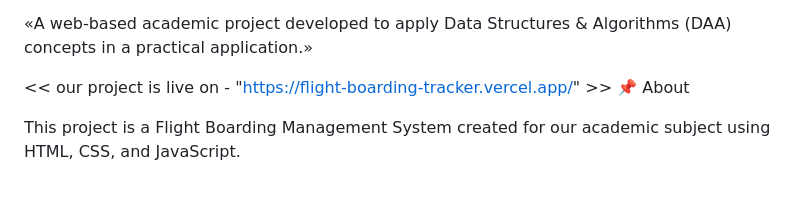
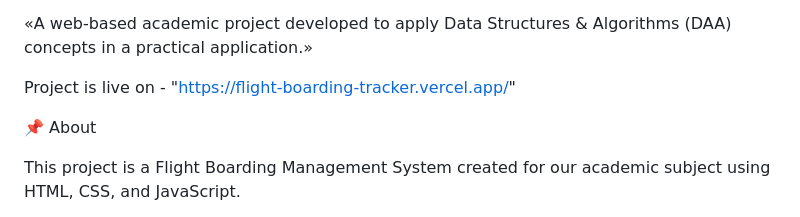
Before and after one commit to dp0503/Flight-Boarding-tracker-Project, a Markdown page: README.md, the part around the change. GitHub-like rendering; blank space fills up the shorter version.

```diff
--- a/README.md
+++ b/README.md
@@ -2,7 +2,8 @@
 
 «A web-based academic project developed to apply Data Structures & Algorithms (DAA) concepts in a practical application.»
 
-<< our project is live on - "https://flight-boarding-tracker.vercel.app/" >>
+Project is live on - "https://flight-boarding-tracker.vercel.app/"
+
 📌 About
 
 This project is a Flight Boarding Management System created for our academic subject using HTML, CSS, and JavaScript.
```
